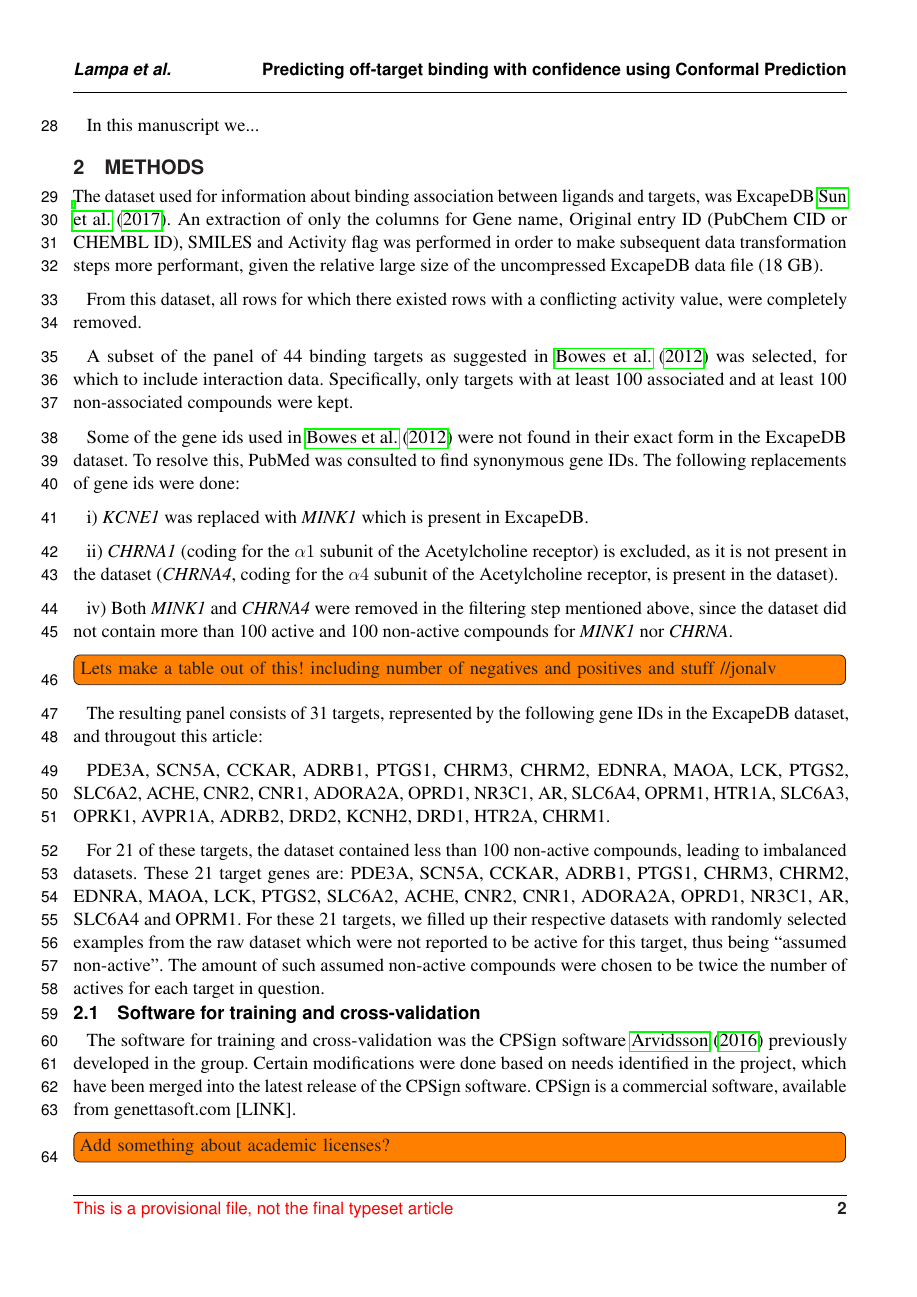
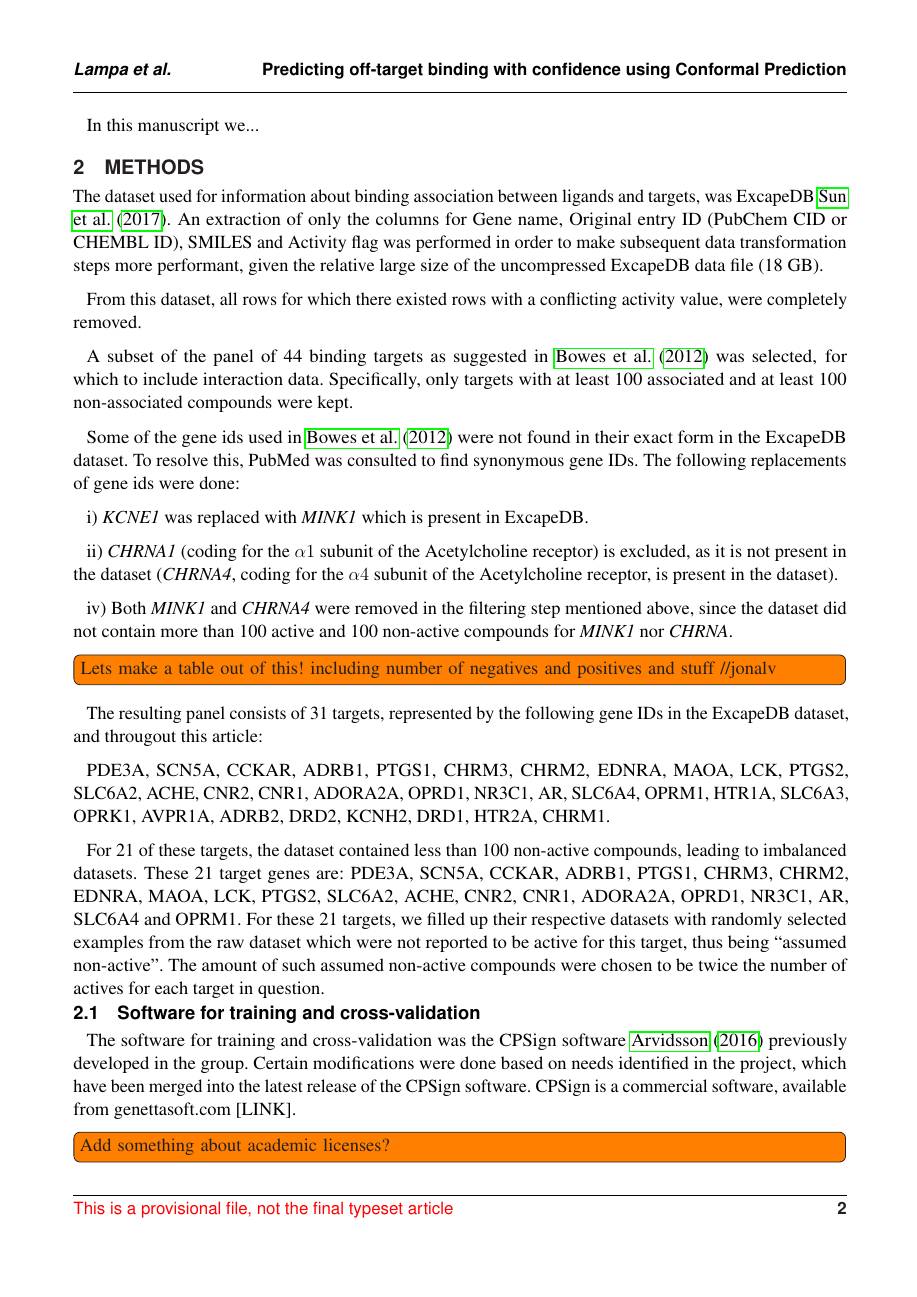
Before and after one commit to pharmbio/ptp-project, a LaTeX document (manuscript/ptp.tex): page 2 of 4. Compiled offline with pdfLaTeX.

Commit message:
Turn off line numbering and fix some formatting

```diff
--- a/manuscript/ptp.tex
+++ b/manuscript/ptp.tex
@@ -26,7 +26,7 @@
 \usepackage{todonotes}
 \newcommand{\todoil}[1]{\todo[inline]{#1}}
 
-\linenumbers
+%\linenumbers
 
 
 % Leave a blank line between paragraphs instead of using \\
```
Also changed, not shown: manuscript/ptp.tex (5 more changed lines).
